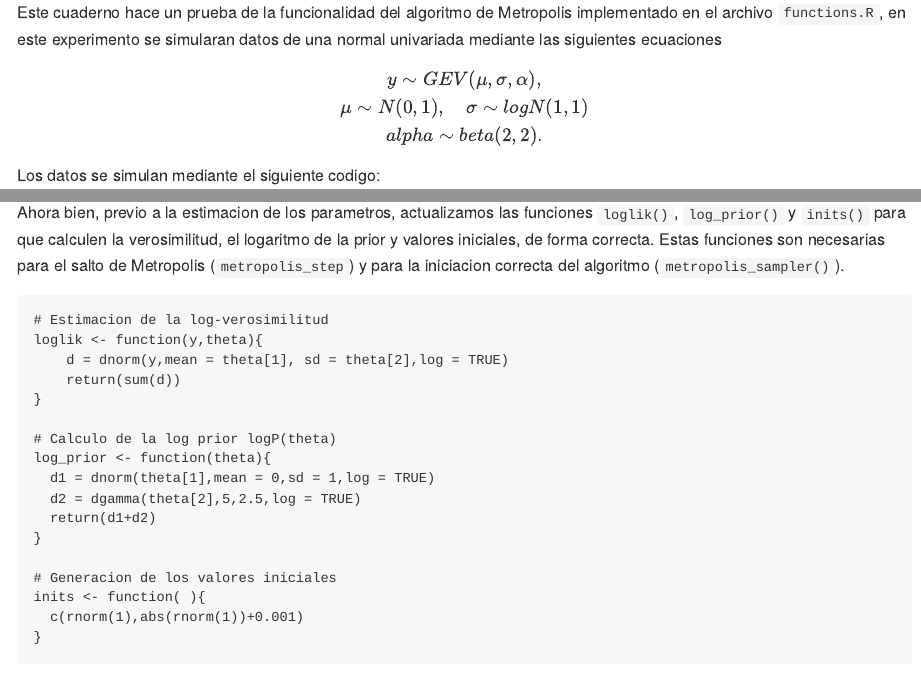
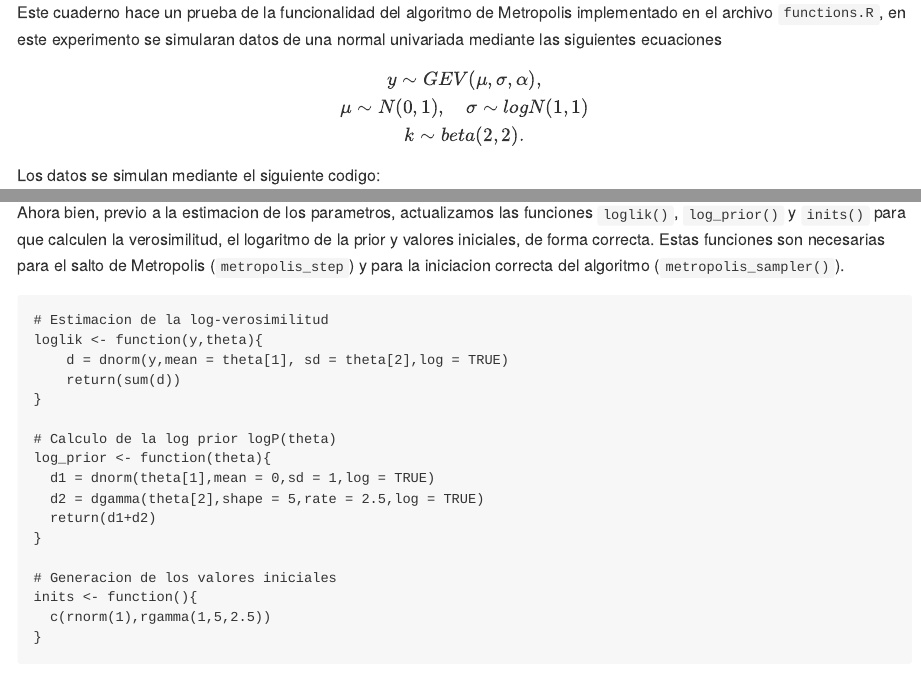
Before and after one commit to asael697/GEV-DLMs, an R Markdown document (Readme.Rmd): the page in a window 1100 px wide, from 200 px down, and a second part further down, joined at a grey line. Rendered offline with R 4.5, knitr and Pandoc, with nearby package versions; code that draws random numbers runs with fixed seeds of ours; some code elsewhere in the file could not run offline.

Commit message:
update metropolis functions

````diff
--- a/Funciones/functions.R
+++ b/Funciones/functions.R
@@ -106,43 +109,33 @@ FFBS <- function(m0 = 0, C0 = 0.6, FF = 1, G = 1, V = 1,
 #'
 #'
 sampling <- function(y,chains = 4, iter = 5000, scale = 0.5, thin = 5,
-                               warm_up = round(iter/2,0), Hastings = TRUE,
-                               dif_adjust = FALSE,mala = FALSE) {
+                     warm_up = round(iter/2,0), Hastings = TRUE,
+                     diff_adjust = FALSE) {
 
-  if(dif_adjust) {
-    mala = FALSE
-    Hastings = TRUE
-  }
+  init = inits()
+  d = length(init)
+  mu = rep(0,d)
 
-  if(mala) {
-    dif_adjust = FALSE
-    Hastings = TRUE
-    ds = diag(scale)
-    tau = mean(ds)
-    scale1 = abs(tau)*diag(length(ds))
-  }
-
-  d1 = length(inits())
-  if(length(diag(scale)) != d1)
+  if(length(diag(scale)) != d)
     stop("The dimension of the scale matrix and parameters don't match")
 
+  post = NULL
 
-  post = NULL
   for(k in 1:chains){
     results = NULL
     current_state = inits()
     # burn-in
     for(i in 1:warm_up) {
-      out = step(y,current_state,scale,Hastings,dif_adjust,mala)
+      out = step(y,current_state+mu,scale,Hastings)
       current_state = out$value
     }
     # sample
     for(i in 1:iter) {
       for(j in 1:thin) {
-        out = step(y,current_state,scale,Hastings,dif_adjust,mala)
+        out = step(y,current_state+mu,scale,Hastings)
         current_state = out$value
       }
-      results = rbind(results,c(out$value, out$reject))
+      results = rbind(results, c(out$value,out$accepted))
     }
    post = rbind(post,results)
   }
@@ -153,53 +146,54 @@ sampling <- function(y,chains = 4, iter = 5000, scale = 0.5, thin = 5,
   return(post)
 }
 
-#' Metropolis-Hastings Steps
+#' MCMC Steps
 #'
-#' Generates a Jump for the Metropolis Algorithm
+#' Generates a Jump for a MCMC algorithm
 #'
-#' @param y a matrx with the used data for estimating the posterior.
-#' @param prop a vector with the previous step
-#' @param scale scale matrix for the proposed Jump distribution
-#' @param Hastings performs a Metropolis-Hastings step with an asymmetric Jump
-#' function.
-#' @param dif_adjust performs a differential adjustment to perform a Jump
-#' candidate in the Metropolis step.
+#' @param y matrix with the used data for estimating the posterior.
+#' @param prop vector with the previous step.
+#' @param scale scale matrix for the proposed Jump distribution.
+#' @param Hastings Boolean which performs a Metropolis-Hastings step with an
+#' asymmetric Jump function.
+#' @param diff_adjust Boolean that indicates a differential adjustment For a
+#' Jump candidate in the Metropolis step.
+#' @param mala Boolean that indicates a MALA step for the Jump candidate in
+#' the Metropolis step.
 #'
-#' This function use a symmetric multivariate normal distribution
-#' to generates the Jumps, in case of an asymmetric jump, use the
-#' the Metropolis-Hastings jump.
+#' This function generates a  MCMC step using one of the three algorithms:
+#'  - Metropolis Hastings
+#'  - Differential Adjusted Metropolis
+#'  - Metropolis-adjusted Langevin Algorithm
 #'
 #' @author Asael Alonzo Matamoros
 #'
 #' @return a vector with the proposed jump
 #'
-step <- function(y,prop,scale,Hastings = TRUE,
-                 dif_adjust = FALSE,mala = FALSE) {
-  reject = 1
-  ls = diff_adjustment(prop, scale, dif_adjust,mala)
-  proposed = rjump(prop = ls$prop, scale = ls$scale)
+step <- function(y, prev, scale, Hastings = TRUE) {
 
   u  =  runif(1)
-  t1 = target(y, proposed) + Hastings*djump(prop, ls$prop, ls$scale)
-  t2 = target(y, prop) + Hastings*djump(proposed, ls$prop, ls$scale)
-  et = exp(t1 - t2)
-  et = ifelse(is.na(et),0,et)
-  accept_prob = min(1,et)
+  proposed = as.numeric(mvtnorm::rmvnorm(1,mean = prev,sigma = scale))
+
+  t1 = target(y, proposed) + mvtnorm::dmvnorm(prev, proposed, scale)
+  t2 = target(y, prev) + mvtnorm::dmvnorm(proposed, prev, scale)
+  accept_prob = exp(t1 - t2)
+  accept_prob = ifelse(is.na(accept_prob),0,accept_prob)
 
   if(u <= accept_prob){
     value = proposed
-    reject = 0
+    accepted = TRUE
   }else{
-    value = prop
+    value = prev
+    accepted = FALSE
   }
 
-  out = list(value = value,reject = reject)
+  out = list(value = value, accepted = accepted)
   return(out)
 }
 
 #' Generate a proposed value from a Jump distribution
 #'
-#' @param prop a vector with the proposed parameters from previous
+#' @param loc a vector with the proposed parameters from previous
 #' iteration.
 #' @param scale a covariance matrix used in the Gaussian Jump distribution
 #'
@@ -208,16 +202,16 @@ step <- function(y,prop,scale,Hastings = TRUE,
 #' @return a vector following a Gaussian distribution of dimension d,
 #' with mean = prop, and covariance matrix C = scale.
 #'
-rjump <- function(prop,scale){
-  d = length(prop)
+rjump <- function(loc,scale){
+  d = length(loc)
   x = as.numeric(scale%*%rnorm(n = d))
-  return(x + prop)
+  return(x + loc)
 }
 
 #' Evaluate the density of a Gaussian distribution used as Jump density
 #'
 #' @param proposed a vector to evaluate the multivariate density.
-#' @param prop a vector with the proposed parameters from previous
+#' @param loc a vector with the proposed parameters from previous
 #' iteration.
 #' @param scale a covariance matrix used in the Gaussian Jump distribution
 #'
@@ -226,50 +220,14 @@ rjump <- function(prop,scale){
 #' @return a vector following a Gaussian distribution of dimension d,
 #' with mean = prop, and covariance matrix C = scale.
 #'
-djump <- function(proposed,prop,scale){
-  d = length(proposed)
+djump <- function(proposed, loc, scale){
 
-  z = solve(scale)%*%(proposed - prop)
+  z = solve(scale)%*%(proposed - loc)
   d2 = dnorm(z,log = TRUE)
 
   return(sum(d2))
 }
-#' Estimate the mean and covariance using a differential adjustment
-#'
-#' The values are obtained by applying:
-#'
-#'   opt = arg_max(target)
-#'   mu  = opt + Sigma* GRAD(target(opt))
-#'   Sigma^{-1} = -Hessian(target(opt))
-#'
-#' @param prop a vector with the proposed parameters from previous
-#' iteration.
-#' @param scale a covariance matrix used in the Gaussian Jump distribution
-#' @param dif_adjust performs a differential adjustment to perform a Jump
-#' candidate in the Metropolis step.
-#'
-#' @return if `dif_adjut` is `TRUE` returns a list with the adjusted mean
-#' and covariance, if `FALSE` returns a list with the original values.
-#'
-diff_adjustment <- function(prop,scale,dif_adjust = FALSE, mala = FALSE){
-  t_prop = function(par) target(y,par)
 
-  if(dif_adjust){
-    opt = optim(prop,fn =  function(par) -target(y,par))$par
-
-    scale = chol2inv(
-      -numDeriv::hessian(t_prop,x = opt)
-    )
-
-    prop = scale %*% numDeriv::grad(t_prop,x = opt)
-    prop = opt + as.numeric(prop)
-  }
-  if(mala){
-    prop = prop + as.numeric(scale %*% numDeriv::grad(t_prop,x = prop))
-    scale = 2*scale
-  }
-  return(list(prop = prop,scale = chol(scale) ))
-}
 #' Evaluates the target function in a metropolis step
 #'
 #'  target(y,theta) = log_lik(y,theta) + log_prior(theta)
--- a/Readme.Rmd
+++ b/Readme.Rmd
@@ -23,7 +23,7 @@ Este cuaderno hace un prueba de la funcionalidad del algoritmo de Metropolis imp
 
 $$
 y  \sim GEV(\mu,\sigma,\alpha),\\
-\mu \sim N(0,1), \quad \sigma \sim logN(1,1) \ alpha \sim beta(2,2).
+\mu \sim N(0,1), \quad \sigma \sim logN(1,1) \ k \sim beta(2,2).
 $$
 
 Los datos se simulan mediante el siguiente codigo:
@@ -52,13 +52,13 @@ loglik <- function(y,theta){
 # Calculo de la log prior logP(theta)
 log_prior <- function(theta){
   d1 = dnorm(theta[1],mean = 0,sd = 1,log = TRUE)
-  d2 = dgamma(theta[2],5,2.5,log = TRUE)
+  d2 = dgamma(theta[2],shape = 5,rate = 2.5,log = TRUE)
   return(d1+d2)
 }
 
 # Generacion de los valores iniciales
-inits <- function( ){
-  c(rnorm(1),abs(rnorm(1))+0.001)
+inits <- function(){
+  c(rnorm(1),rgamma(1,5,2.5))
 }
 ```
 
````
Also changed, not shown: Funciones/functions.R (17 more changed lines), Readme.Rmd (6 more changed lines), 2 other files.
